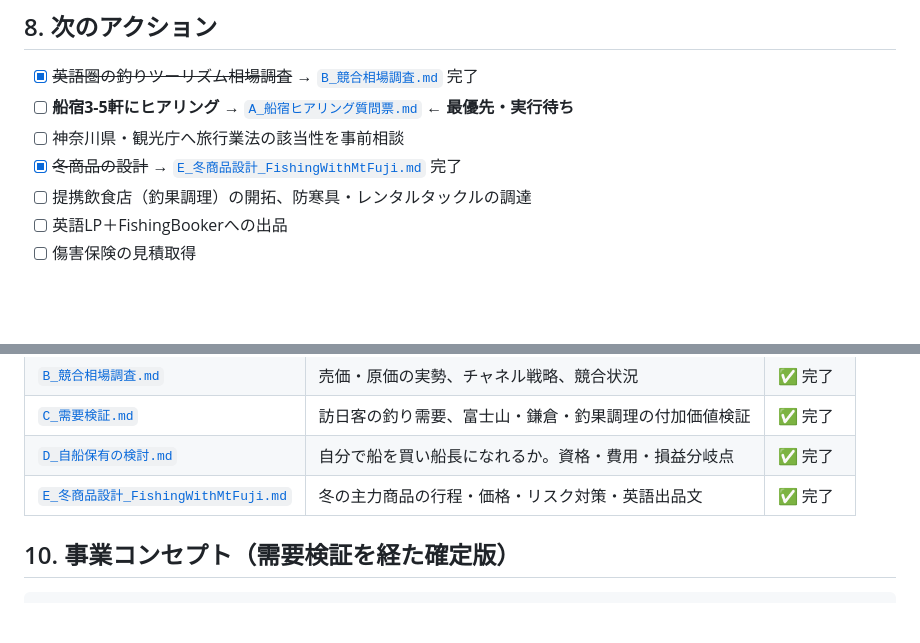
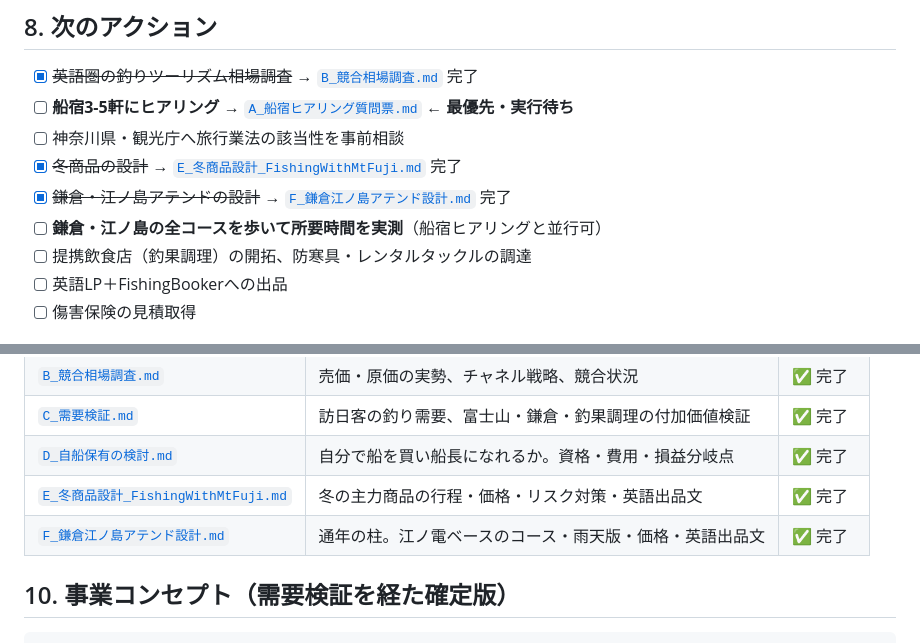
Before and after one commit to pchqk034-sudo/fishing, a Markdown page: business/事業立案ドラフト.md, 2 parts joined by grey strips. Rendered like a GitHub page; blank space fills up the shorter version.

```diff
--- a/business/事業立案ドラフト.md
+++ b/business/事業立案ドラフト.md
@@ -236,6 +236,8 @@
 - [ ] **船宿3-5軒にヒアリング** → [`A_船宿ヒアリング質問票.md`](./A_船宿ヒアリング質問票.md) ← **最優先・実行待ち**
 - [ ] 神奈川県・観光庁へ旅行業法の該当性を事前相談
 - [x] ~~冬商品の設計~~ → [`E_冬商品設計_FishingWithMtFuji.md`](./E_冬商品設計_FishingWithMtFuji.md) 完了
+- [x] ~~鎌倉・江ノ島アテンドの設計~~ → [`F_鎌倉江ノ島アテンド設計.md`](./F_鎌倉江ノ島アテンド設計.md) 完了
+- [ ] **鎌倉・江ノ島の全コースを歩いて所要時間を実測**（船宿ヒアリングと並行可）
 - [ ] 提携飲食店（釣果調理）の開拓、防寒具・レンタルタックルの調達
 - [ ] 英語LP＋FishingBookerへの出品
 - [ ] 傷害保険の見積取得
@@ -248,6 +250,7 @@
 | [`C_需要検証.md`](./C_需要検証.md) | 訪日客の釣り需要、富士山・鎌倉・釣果調理の付加価値検証 | ✅ 完了 |
 | [`D_自船保有の検討.md`](./D_自船保有の検討.md) | 自分で船を買い船長になれるか。資格・費用・損益分岐点 | ✅ 完了 |
 | [`E_冬商品設計_FishingWithMtFuji.md`](./E_冬商品設計_FishingWithMtFuji.md) | 冬の主力商品の行程・価格・リスク対策・英語出品文 | ✅ 完了 |
+| [`F_鎌倉江ノ島アテンド設計.md`](./F_鎌倉江ノ島アテンド設計.md) | 通年の柱。江ノ電ベースのコース・雨天版・価格・英語出品文 | ✅ 完了 |
 
 ## 10. 事業コンセプト（需要検証を経た確定版）
 
```
Also changed, not shown: business/F_鎌倉江ノ島アテンド設計.md (added, +297 -0 lines).
